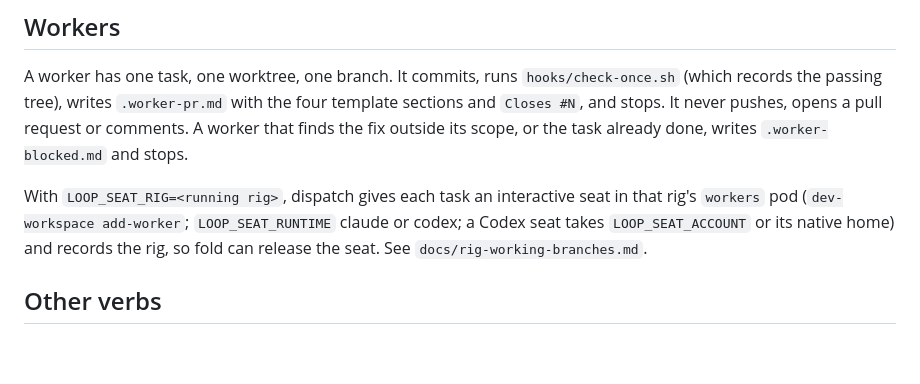
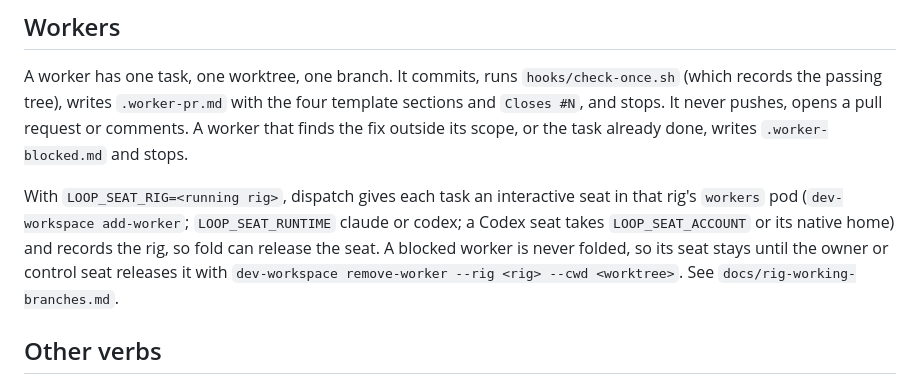
Before and after one commit to raulduk3/raspy-dev, a Markdown page: skills/loop/SKILL.md, the part around the change. Drawn GitHub-style; blank space fills up the shorter version.

```diff
--- a/skills/loop/SKILL.md
+++ b/skills/loop/SKILL.md
@@ -81,8 +81,9 @@ outside its scope, or the task already done, writes `.worker-blocked.md` and sto
 
 With `LOOP_SEAT_RIG=<running rig>`, dispatch gives each task an interactive seat in that rig's
 `workers` pod (`dev-workspace add-worker`; `LOOP_SEAT_RUNTIME` claude or codex; a Codex seat takes
-`LOOP_SEAT_ACCOUNT` or its native home) and records the rig, so fold can release the seat. See
-`docs/rig-working-branches.md`.
+`LOOP_SEAT_ACCOUNT` or its native home) and records the rig, so fold can release the seat. A
+blocked worker is never folded, so its seat stays until the owner or control seat releases it with
+`dev-workspace remove-worker --rig <rig> --cwd <worktree>`. See `docs/rig-working-branches.md`.
 
 ## Other verbs
 
```
Also changed, not shown: docs/skills-audit.md (+8 -0 lines).
